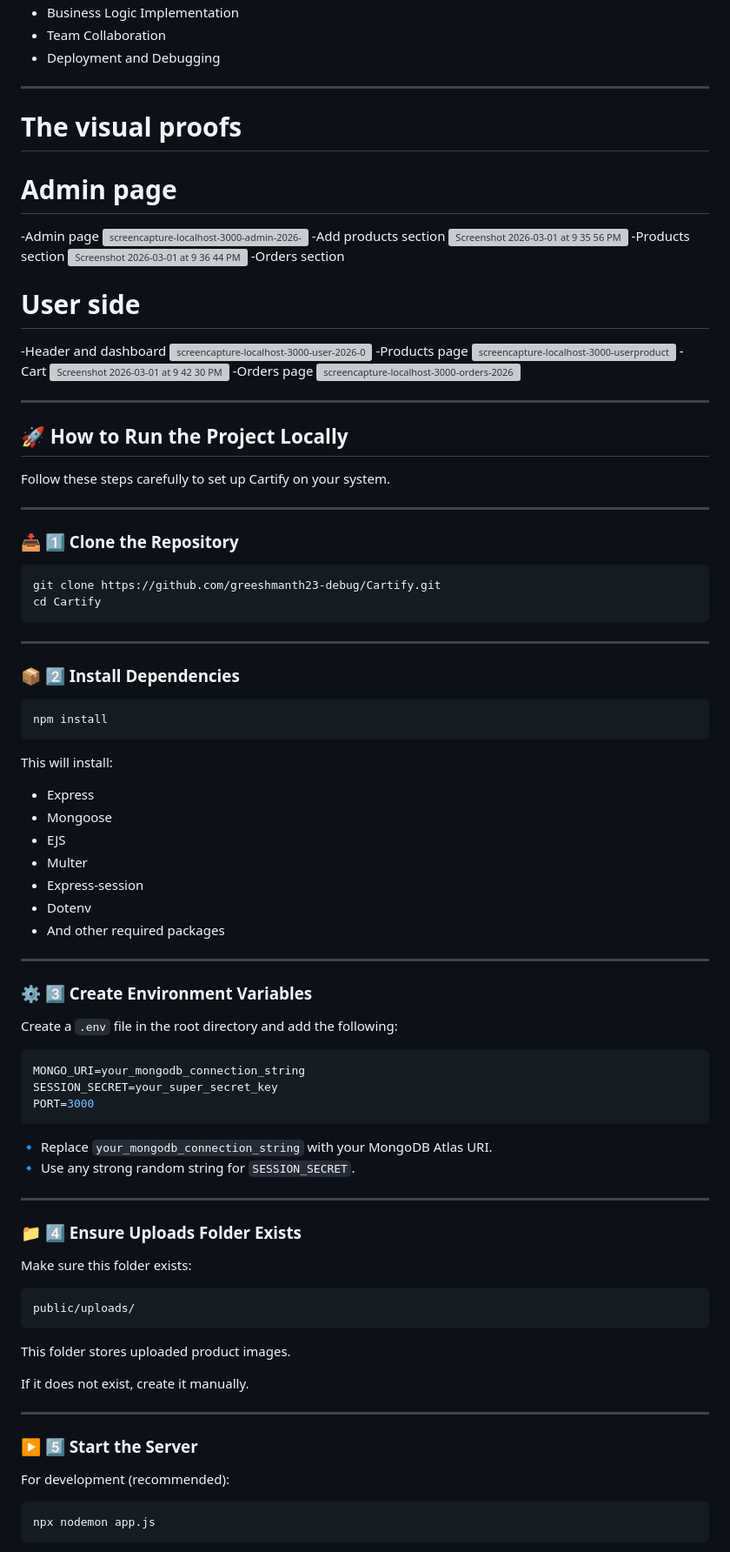
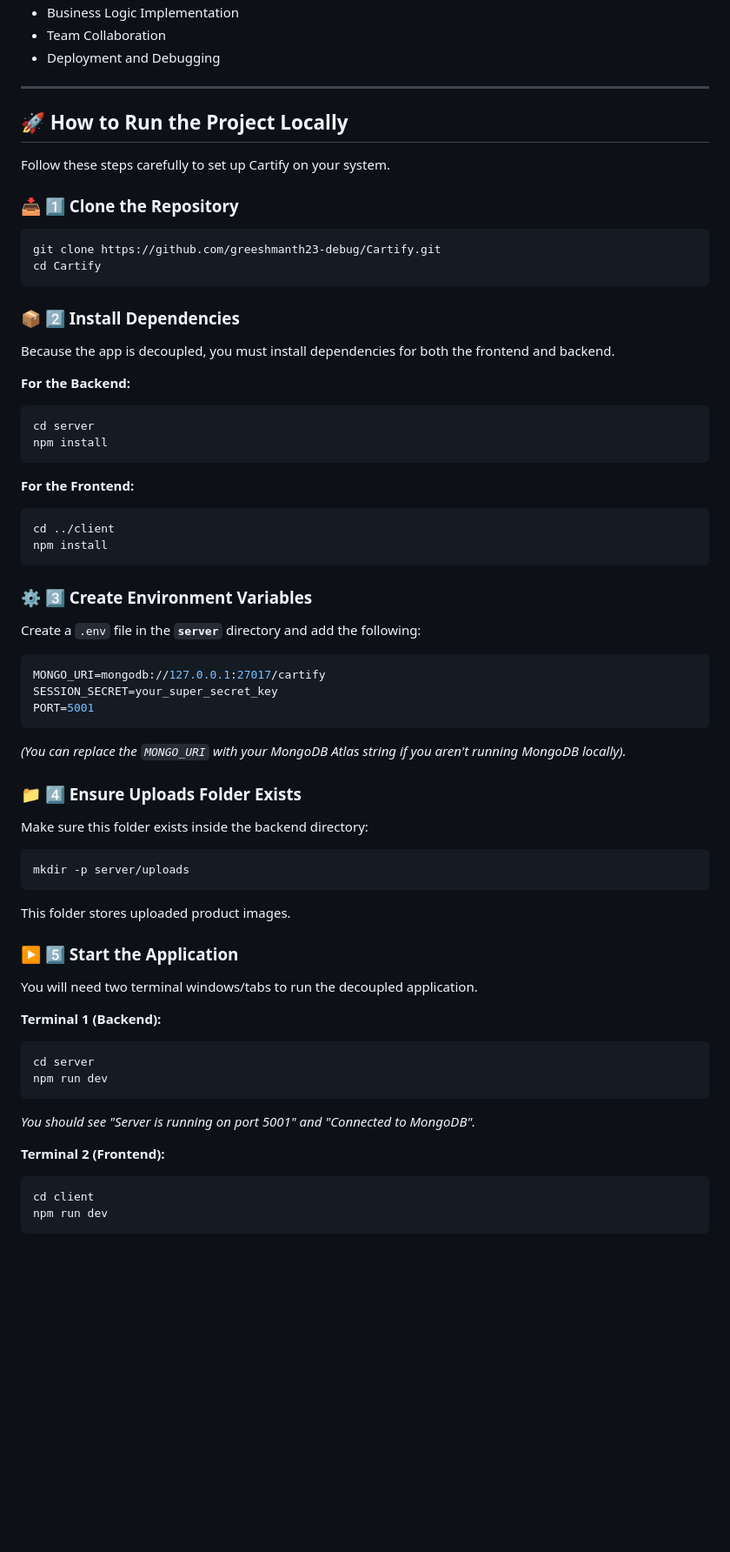
Before and after one commit to greeshmanth23-debug/Cartify, a Markdown page: README.md, the part around one of its changes. Shown at 87% size. GitHub-like rendering; blank space fills up the shorter version; grey boxes are pictures that could not be loaded.

````diff
--- a/README.md
+++ b/README.md
@@ -232,32 +200,9 @@ Orders:
 
 ---
 
-# The visual proofs
-# Admin page
--Admin page
-<img width="2880" height="5922" alt="screencapture-localhost-3000-admin-2026-03-01-21_46_51" src="https://github.com/user-attachments/assets/c9c3e524-21f1-4fd3-ba67-b7bd85c09306" />
--Add products section
-<img width="1048" height="549" alt="Screenshot 2026-03-01 at 9 35 56 PM" src="https://github.com/user-attachments/assets/d6a53374-24b2-483c-bd2e-e58344612c59" />
--Products section
-<img width="1371" height="801" alt="Screenshot 2026-03-01 at 9 36 44 PM" src="https://github.com/user-attachments/assets/fa4cacbb-69ef-49a0-807d-f75e256b580f" />
--Orders section
-
-# User side
--Header and dashboard
-<img width="2880" height="3914" alt="screencapture-localhost-3000-user-2026-03-01-21_39_56" src="https://github.com/user-attachments/assets/728574d0-b973-4726-b24c-4f3c28545876" />
--Products page
-<img width="2880" height="1960" alt="screencapture-localhost-3000-userproducts-2026-03-01-21_40_55" src="https://github.com/user-attachments/assets/707b1fac-dd67-4602-a3f9-da41ec5ab902" />
--Cart
-<img width="1400" height="778" alt="Screenshot 2026-03-01 at 9 42 30 PM" src="https://github.com/user-attachments/assets/bf3b1358-dc16-4cbd-9233-c6e83f742d13" />
--Orders page
-<img width="2880" height="3834" alt="screencapture-localhost-3000-orders-2026-03-01-21_44_16" src="https://github.com/user-attachments/assets/22e6955a-12df-4c02-8ad0-1f36060f655e" />
-
----
 ## 🚀 How to Run the Project Locally
 
 Follow these steps carefully to set up Cartify on your system.
-
----
 
 ### 📥 1️⃣ Clone the Repository
 
@@ -266,58 +211,56 @@ git clone https://github.com/greeshmanth23-debug/Cartify.git
 cd Cartify
 ```
 
----
-
 ### 📦 2️⃣ Install Dependencies
 
+Because the app is decoupled, you must install dependencies for both the frontend and backend.
+
+**For the Backend:**
 ```bash
+cd server
 npm install
 ```
 
-This will install:
-- Express
-- Mongoose
-- EJS
-- Multer
-- Express-session
-- Dotenv
-- And other required packages
-
----
+**For the Frontend:**
+```bash
+cd ../client
+npm install
+```
 
 ### ⚙️ 3️⃣ Create Environment Variables
 
-Create a `.env` file in the root directory and add the following:
+Create a `.env` file in the **`server`** directory and add the following:
 
 ```env
-MONGO_URI=your_mongodb_connection_string
+MONGO_URI=mongodb://127.0.0.1:27017/cartify
 SESSION_SECRET=your_super_secret_key
-PORT=3000
+PORT=5001
 ```
 
-🔹 Replace `your_mongodb_connection_string` with your MongoDB Atlas URI.
-🔹 Use any strong random string for `SESSION_SECRET`.
-
----
+*(You can replace the `MONGO_URI` with your MongoDB Atlas string if you aren't running MongoDB locally).*
 
 ### 📁 4️⃣ Ensure Uploads Folder Exists
 
-Make sure this folder exists:
+Make sure this folder exists inside the backend directory:
 
+```bash
+mkdir -p server/uploads
 ```
-public/uploads/
-```
-
 This folder stores uploaded product images.
 
-If it does not exist, create it manually.
+### ▶️ 5️⃣ Start the Application
 
----
+You will need two terminal windows/tabs to run the decoupled application.
 
-### ▶️ 5️⃣ Start the Server
+**Terminal 1 (Backend):**
+```bash
+cd server
+npm run dev
+```
+*You should see "Server is running on port 5001" and "Connected to MongoDB".*
 
-For development (recommended):
-
+**Terminal 2 (Frontend):**
 ```bash
-npx nodemon app.js
+cd client
+npm run dev
 ```
````
Also changed, not shown: other parts of README.md (+75 -129 lines).
